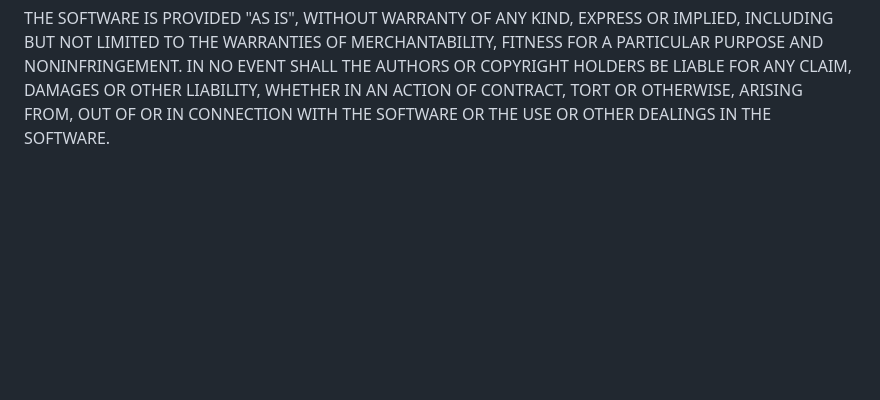
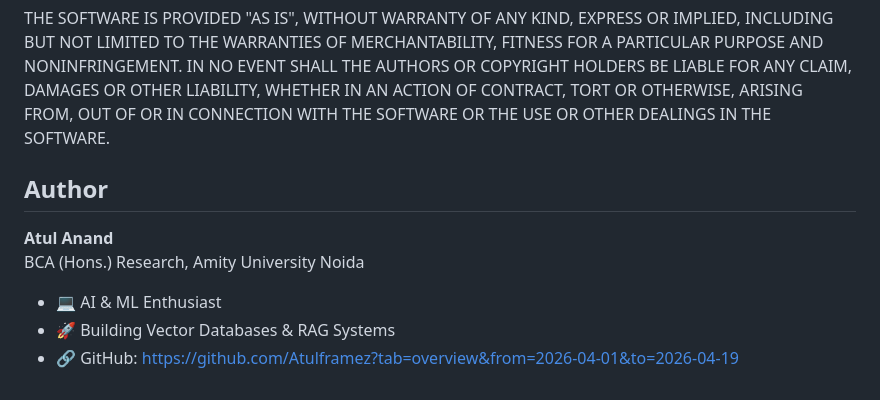
Before and after one commit to Atulframez/Atul-Anand-AI-Labs-Vector-Search-RAG-Intelligence, a Markdown page: README.md, the part around the change. GitHub-like rendering; blank space fills up the shorter version.

Commit message:
Add author section to README

```diff
--- a/README.md
+++ b/README.md
@@ -153,4 +153,11 @@ LIABILITY, WHETHER IN AN ACTION OF CONTRACT, TORT OR OTHERWISE, ARISING FROM,
 OUT OF OR IN CONNECTION WITH THE SOFTWARE OR THE USE OR OTHER DEALINGS IN THE
 SOFTWARE.
 
-##
+## Author
+
+**Atul Anand**
+BCA (Hons.) Research, Amity University Noida
+
+- 💻 AI & ML Enthusiast
+- 🚀 Building Vector Databases & RAG Systems
+- 🔗 GitHub: https://github.com/Atulframez?tab=overview&from=2026-04-01&to=2026-04-19
```
